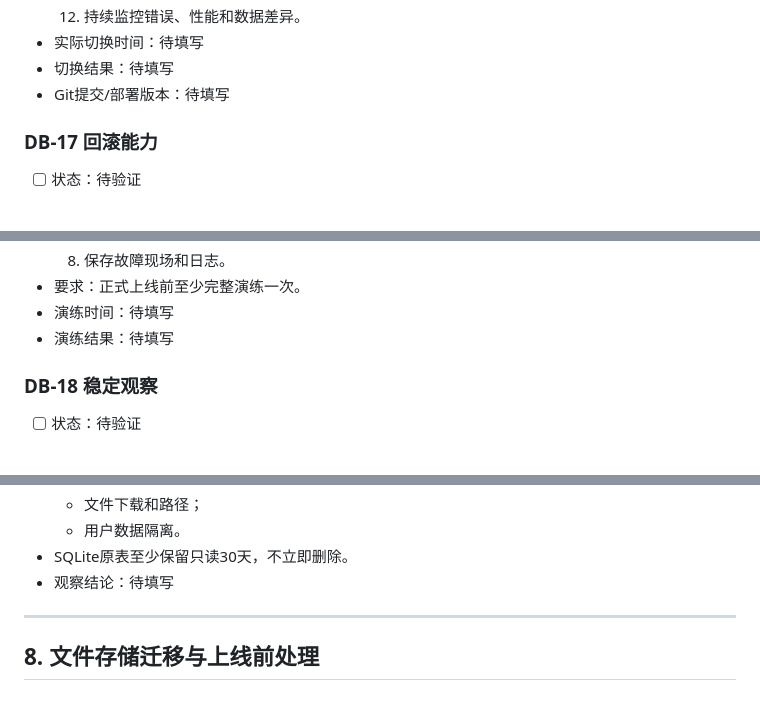
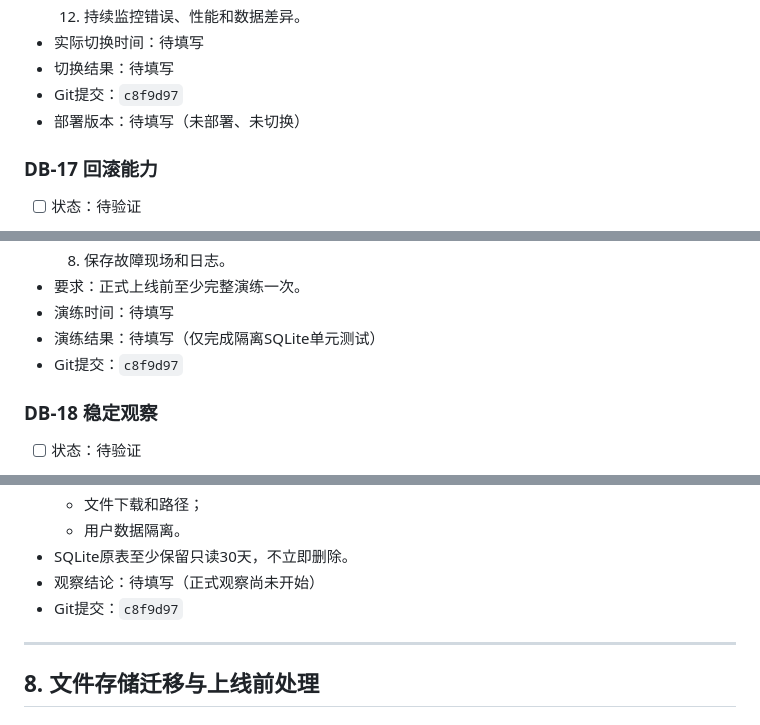
Before and after one commit to ivonmaryann-cmyk/nanya-marketing-os, a Markdown page: docs/migrations/SQLite到PostgreSQL及文件存储全量迁移计划.md, 3 parts joined by grey strips. GitHub-like rendering.

Commit message:
更新第三阶段切换回滚台账

```diff
--- a/docs/migrations/SQLite到PostgreSQL及文件存储全量迁移计划.md
+++ b/docs/migrations/SQLite到PostgreSQL及文件存储全量迁移计划.md
@@ -785,7 +785,8 @@ fangzheng_web_app/database/
   12. 持续监控错误、性能和数据差异。
 - 实际切换时间：待填写
 - 切换结果：待填写
-- Git提交/部署版本：待填写
+- Git提交：`c8f9d97`
+- 部署版本：待填写（未部署、未切换）
 
 ### DB-17 回滚能力
 
@@ -811,7 +812,8 @@ fangzheng_web_app/database/
   8. 保存故障现场和日志。
 - 要求：正式上线前至少完整演练一次。
 - 演练时间：待填写
-- 演练结果：待填写
+- 演练结果：待填写（仅完成隔离SQLite单元测试）
+- Git提交：`c8f9d97`
 
 ### DB-18 稳定观察
 
@@ -837,7 +839,8 @@ fangzheng_web_app/database/
   - 文件下载和路径；
   - 用户数据隔离。
 - SQLite原表至少保留只读30天，不立即删除。
-- 观察结论：待填写
+- 观察结论：待填写（正式观察尚未开始）
+- Git提交：`c8f9d97`
 
 ---
 
```
Also changed, not shown: other parts of docs/migrations/SQLite到PostgreSQL及文件存储全量迁移计划.md (+2 -1 lines).
